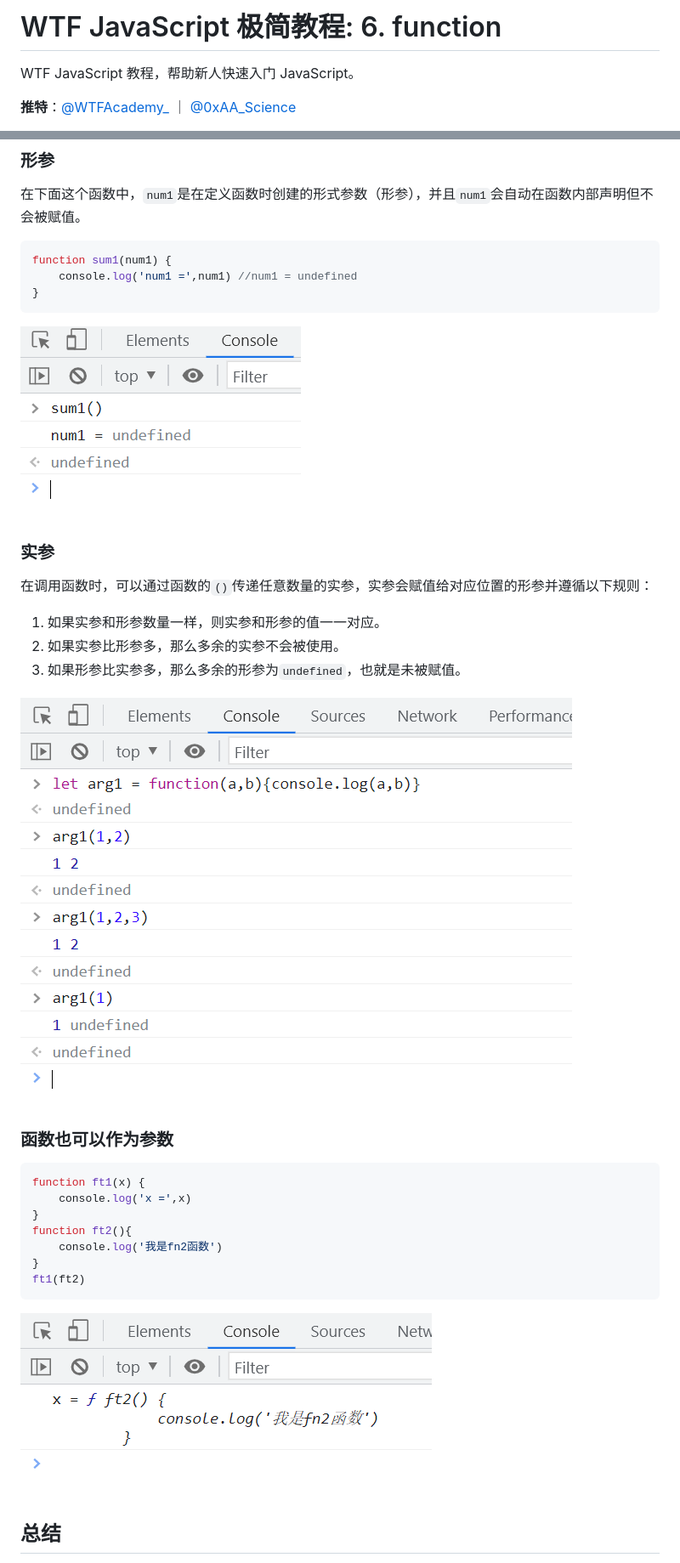
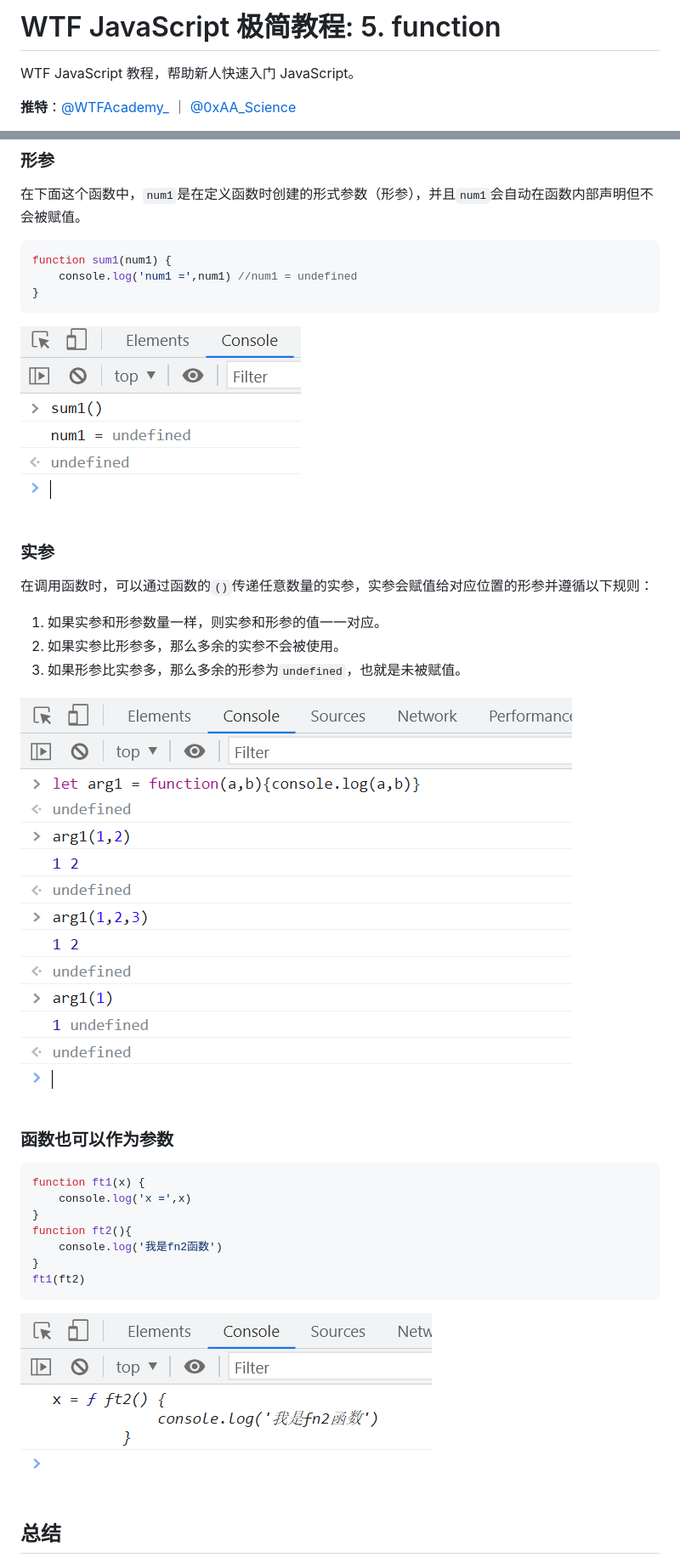
Before and after one commit to WTFAcademy/WTF-JavaScript, a Markdown page: 05_Function/readme.md, 2 parts joined by grey strips. Shown at 85% size. Drawn GitHub-style.

Commit message:
fix: change 04_Function to 05_Function

````diff
--- a/04_Function/readme.md
+++ b/05_Function/readme.md
@@ -1,4 +1,4 @@
-# WTF JavaScript 极简教程: 6. function
+# WTF JavaScript 极简教程: 5. function
 
 WTF JavaScript 教程，帮助新人快速入门 JavaScript。
 
@@ -92,7 +92,7 @@ function sum1(num1) {
 }
 ```
 
-![](./img/4-2.png)
+![](./img/5-2.png)
 
 ### 实参
 
@@ -102,7 +102,7 @@ function sum1(num1) {
 2. 如果实参比形参多，那么多余的实参不会被使用。
 3. 如果形参比实参多，那么多余的形参为`undefined`，也就是未被赋值。
 
-![](./img/4-3.png)
+![](./img/5-3.png)
 
 ### 函数也可以作为参数
 
@@ -116,7 +116,7 @@ function ft2(){
 ft1(ft2)
 ```
 
-![](./img/4-4.png)
+![](./img/5-4.png)
 
 ## 总结
 
````
Also changed, not shown: other parts of 05_Function/readme.md (+1 -1 lines), 05_Function/img/5-1.png (renamed from 04_Function/img/4-1.png), 05_Function/img/5-2.png (renamed from 04_Function/img/4-2.png), 05_Function/img/5-3.png (renamed from 04_Function/img/4-3.png), 05_Function/img/5-4.png (renamed from 04_Function/img/4-4.png), 2 other files.
